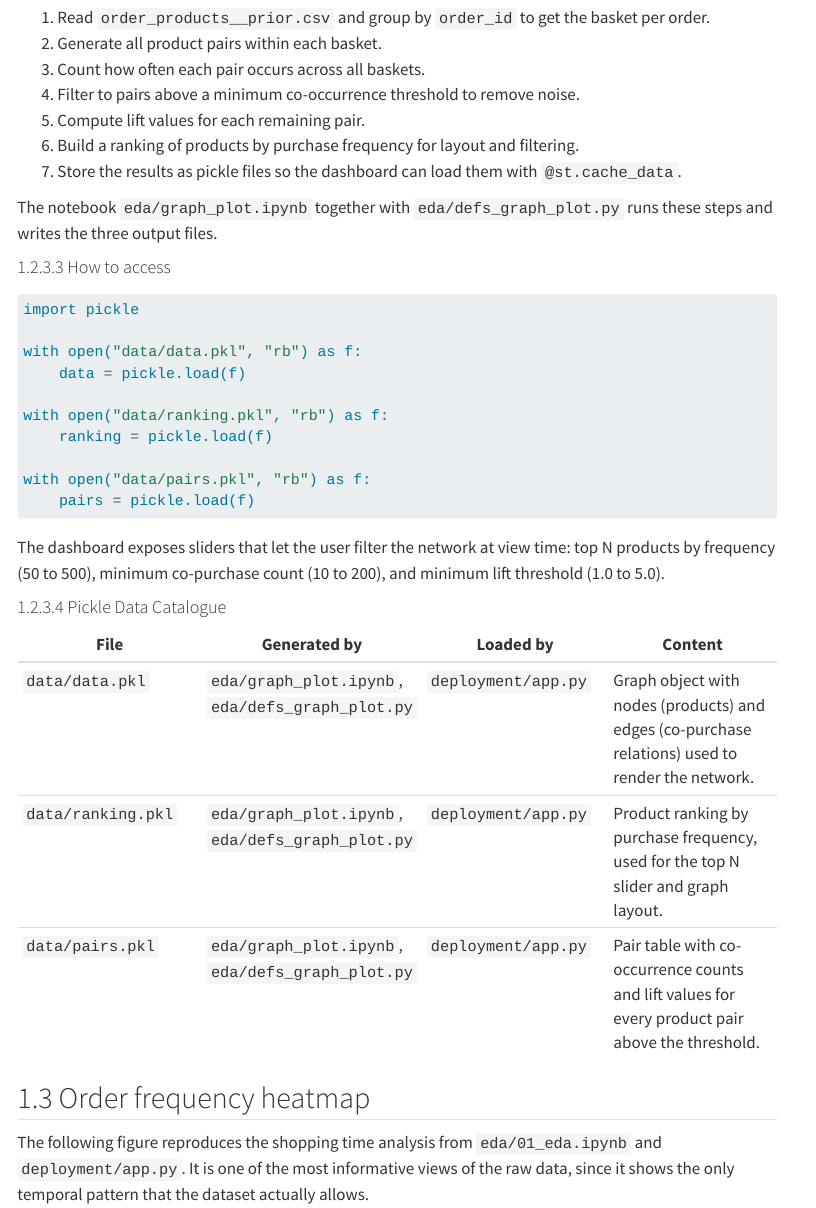
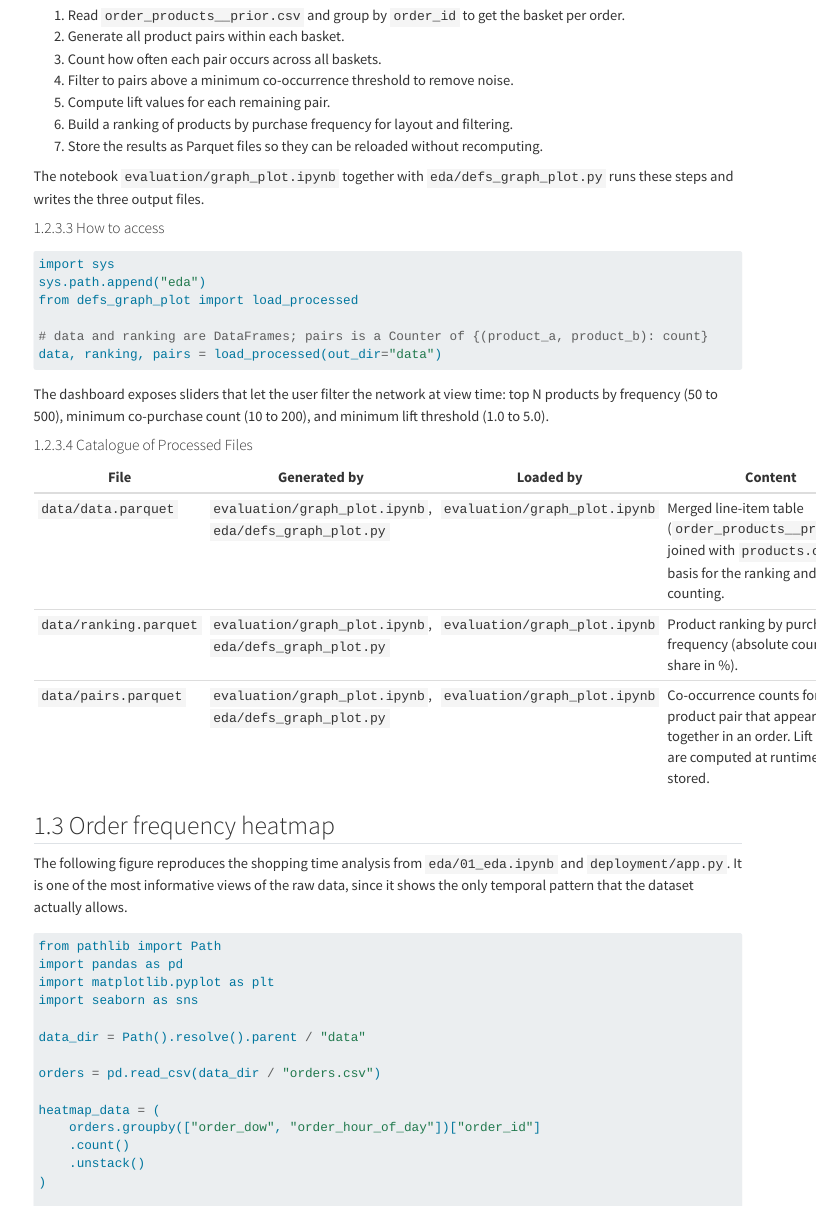
Before and after one commit to peslar01/ad24-11-grocery-product-placement-analysis, a Quarto document (docs/data_report.qmd): the page in a window 1100 px wide, from 6520 px down before the commit and from 5250 px down after it, so that both start at the same text. Rendered offline with R 4.5, knitr and Pandoc in place of Quarto, with nearby package versions; some code elsewhere in the file could not run offline; menus at the side of the page are left out; long lines of code are wrapped.

Commit message:
modified data_aquistion

````diff
--- a/docs/data_report.qmd
+++ b/docs/data_report.qmd
@@ -192,34 +192,30 @@
 4. Filter to pairs above a minimum co-occurrence threshold to remove noise.
 5. Compute lift values for each remaining pair.
 6. Build a ranking of products by purchase frequency for layout and filtering.
-7. Store the results as pickle files so the dashboard can load them with `@st.cache_data`.
+7. Store the results as Parquet files so they can be reloaded without recomputing.
 
-The notebook `eda/graph_plot.ipynb` together with `eda/defs_graph_plot.py` runs these steps and writes the three output files.
+The notebook `evaluation/graph_plot.ipynb` together with `eda/defs_graph_plot.py` runs these steps and writes the three output files.
 
 #### How to access
 
 ```python
-import pickle
+import sys
+sys.path.append("eda")
+from defs_graph_plot import load_processed
 
-with open("data/data.pkl", "rb") as f:
-    data = pickle.load(f)
-
-with open("data/ranking.pkl", "rb") as f:
-    ranking = pickle.load(f)
-
-with open("data/pairs.pkl", "rb") as f:
-    pairs = pickle.load(f)
+# data and ranking are DataFrames; pairs is a Counter of {(product_a, product_b): count}
+data, ranking, pairs = load_processed(out_dir="data")
 ```
 
 The dashboard exposes sliders that let the user filter the network at view time: top N products by frequency (50 to 500), minimum co-purchase count (10 to 200), and minimum lift threshold (1.0 to 5.0).
 
-#### Pickle Data Catalogue
+#### Catalogue of Processed Files
 
 | File | Generated by | Loaded by | Content |
 |---|---|---|---|
-| `data/data.pkl` | `eda/graph_plot.ipynb`, `eda/defs_graph_plot.py` | `deployment/app.py` | Graph object with nodes (products) and edges (co-purchase relations) used to render the network. |
-| `data/ranking.pkl` | `eda/graph_plot.ipynb`, `eda/defs_graph_plot.py` | `deployment/app.py` | Product ranking by purchase frequency, used for the top N slider and graph layout. |
-| `data/pairs.pkl` | `eda/graph_plot.ipynb`, `eda/defs_graph_plot.py` | `deployment/app.py` | Pair table with co-occurrence counts and lift values for every product pair above the threshold. |
+| `data/data.parquet` | `evaluation/graph_plot.ipynb`, `eda/defs_graph_plot.py` | `evaluation/graph_plot.ipynb` | Merged line-item table (`order_products__prior.csv` joined with `products.csv`); the basis for the ranking and the pair counting. |
+| `data/ranking.parquet` | `evaluation/graph_plot.ipynb`, `eda/defs_graph_plot.py` | `evaluation/graph_plot.ipynb` | Product ranking by purchase frequency (absolute count and share in %). |
+| `data/pairs.parquet` | `evaluation/graph_plot.ipynb`, `eda/defs_graph_plot.py` | `evaluation/graph_plot.ipynb` | Co-occurrence counts for every product pair that appears together in an order. Lift values are computed at runtime, not stored. |
 
 ## Order frequency heatmap
 
--- a/eda/defs_graph_plot.py
+++ b/eda/defs_graph_plot.py
@@ -367,25 +369,51 @@
     pairs: Counter,
     out_dir: str = "../data",
 ) -> None:
-    import pickle, os
-    os.makedirs(out_dir, exist_ok=True)
-    with open(f"{out_dir}/data.pkl", "wb") as f:
-        pickle.dump(data, f)
-    with open(f"{out_dir}/ranking.pkl", "wb") as f:
-        pickle.dump(ranking, f)
-    with open(f"{out_dir}/pairs.pkl", "wb") as f:
-        pickle.dump(pairs, f)
-    print(f"Gespeichert in {out_dir}/")
+    """Persist the processed data layer as Parquet files.
+
+    Parquet is used instead of pickle: it is a stable, language-independent
+    columnar format, compresses far better, and carries no code-execution
+    risk on load. The ``pairs`` Counter is stored as a three-column table
+    (product_a, product_b, count).
+    """
+    out = Path(out_dir)
+    out.mkdir(parents=True, exist_ok=True)
+
+    data.to_parquet(out / "data.parquet", index=False)
+    ranking.to_parquet(out / "ranking.parquet", index=False)
+
+    pairs_df = pd.DataFrame(
+        [(a, b, count) for (a, b), count in pairs.items()],
+        columns=["product_a", "product_b", "count"],
+    )
+    pairs_df.to_parquet(out / "pairs.parquet", index=False)
+
+    print(f"Saved processed data (Parquet) to {out}/")
 
 
 def load_processed(
     out_dir: str = "../data",
 ) -> tuple:
-    import pickle
-    with open(f"{out_dir}/data.pkl", "rb") as f:
-        data = pickle.load(f)
-    with open(f"{out_dir}/ranking.pkl", "rb") as f:
-        ranking = pickle.load(f)
-    with open(f"{out_dir}/pairs.pkl", "rb") as f:
-        pairs = pickle.load(f)
+    """Load the processed data layer written by :func:`save_processed`.
+
+    Returns
+    -------
+    (data, ranking, pairs)
+        ``data`` and ``ranking`` are DataFrames; ``pairs`` is reconstructed as
+        a Counter keyed by (product_a, product_b) so the downstream rule and
+        graph functions keep working unchanged.
+    """
+    out = Path(out_dir)
+
+    data = pd.read_parquet(out / "data.parquet")
+    ranking = pd.read_parquet(out / "ranking.parquet")
+
+    pairs_df = pd.read_parquet(out / "pairs.parquet")
+    pairs = Counter(
+        dict(zip(
+            zip(pairs_df["product_a"], pairs_df["product_b"]),
+            pairs_df["count"],
+        ))
+    )
+
     return data, ranking, pairs
````
Also changed, not shown: docs/project_charta.qmd (+2 -2 lines), docs/data_report.qmd (2 more changed lines), eda/defs_graph_plot.py (2 more changed lines), 2 other files.
